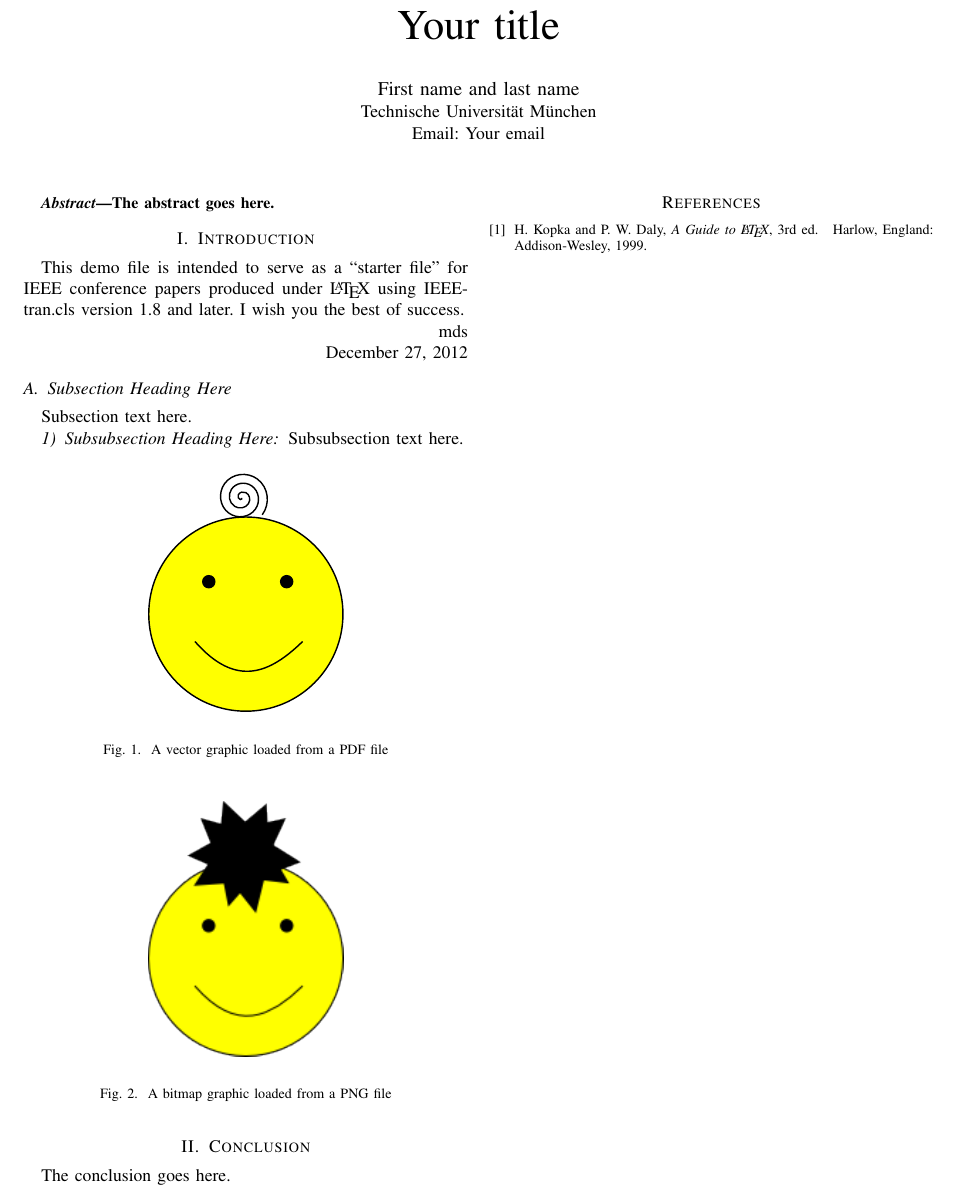
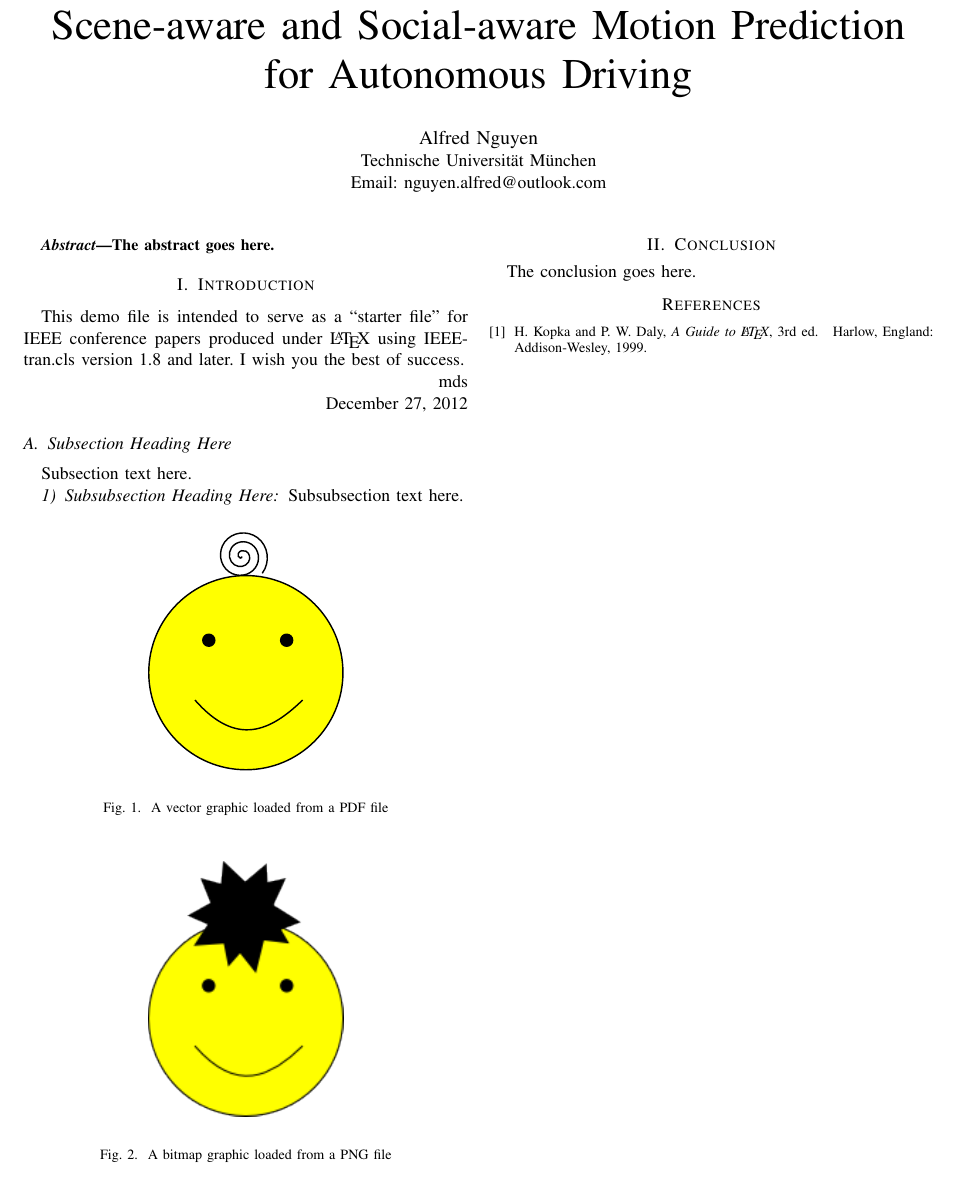
Before and after one commit to avocadoali/social_ai_presentation, a LaTeX paper (report_social_ai/main.tex): part of page 2 of 2, cut at the place of the change. Compiled offline with pdfLaTeX.

Commit message:
updated structure

```diff
--- a/report_social_ai/main.tex
+++ b/report_social_ai/main.tex
@@ -352,15 +352,16 @@
 % paper title
 % can use linebreaks \\ within to get better formatting as desired
 % Do not put math or special symbols in the title.
-\title{Your title}
+\title{Scene-aware and Social-aware Motion
+Prediction for Autonomous Driving}
 
 
 % author names and affiliations
 % use a multiple column layout for up to three different
 % affiliations
-\author{\IEEEauthorblockN{First name and last name}
+\author{\IEEEauthorblockN{Alfred Nguyen}
 \IEEEauthorblockA{Technische Universit\"at M\"unchen\\
-Email: Your email}}
+Email: nguyen.alfred@outlook.com}}
 
 % conference papers do not typically use \thanks and this command
 % is locked out in conference mode. If really needed, such as for
```
Also changed, not shown: report_social_ai/images/grins.jpg (renamed from report_social_ai/grins.jpg), report_social_ai/styles/IEEEtran.cls (renamed from report_social_ai/IEEEtran.cls), 5 other files.
